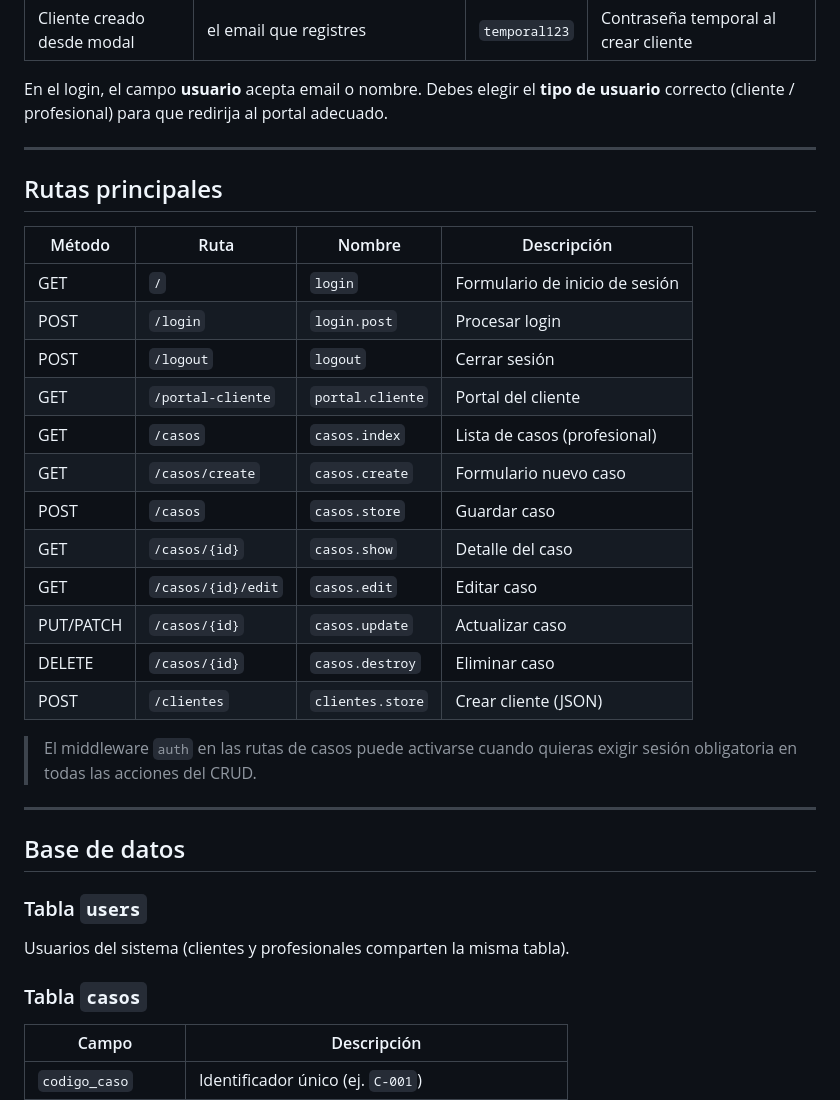
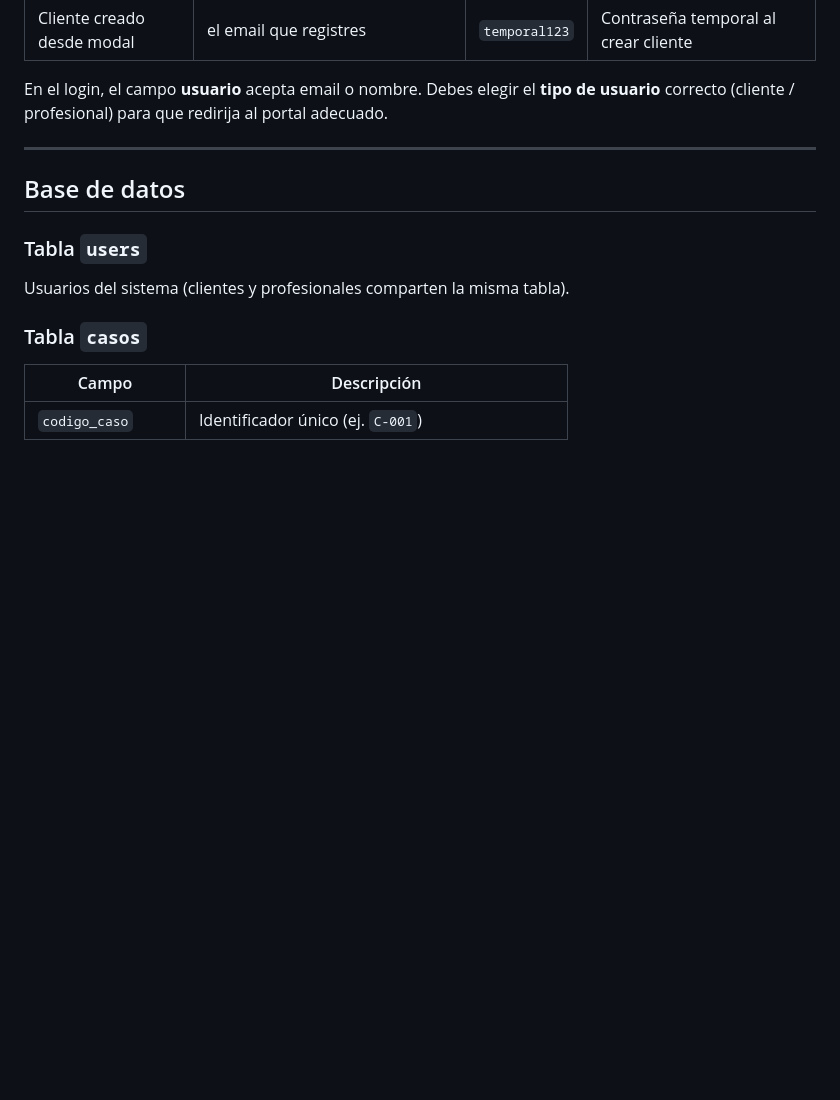
Before and after one commit to repantac/proyecto-laravel-, a Markdown page: README.md, the part around one of its changes. GitHub-like rendering; blank space fills up the shorter version.

```diff
--- a/README.md
+++ b/README.md
@@ -184,27 +184,6 @@ En el login, el campo **usuario** acepta email o nombre. Debes elegir el **tipo
 
 ---
 
-## Rutas principales
-
-| Método | Ruta | Nombre | Descripción |
-|--------|------|--------|-------------|
-| GET | `/` | `login` | Formulario de inicio de sesión |
-| POST | `/login` | `login.post` | Procesar login |
-| POST | `/logout` | `logout` | Cerrar sesión |
-| GET | `/portal-cliente` | `portal.cliente` | Portal del cliente |
-| GET | `/casos` | `casos.index` | Lista de casos (profesional) |
-| GET | `/casos/create` | `casos.create` | Formulario nuevo caso |
-| POST | `/casos` | `casos.store` | Guardar caso |
-| GET | `/casos/{id}` | `casos.show` | Detalle del caso |
-| GET | `/casos/{id}/edit` | `casos.edit` | Editar caso |
-| PUT/PATCH | `/casos/{id}` | `casos.update` | Actualizar caso |
-| DELETE | `/casos/{id}` | `casos.destroy` | Eliminar caso |
-| POST | `/clientes` | `clientes.store` | Crear cliente (JSON) |
-
-> El middleware `auth` en las rutas de casos puede activarse cuando quieras exigir sesión obligatoria en todas las acciones del CRUD.
-
----
-
 ## Base de datos
 
 ### Tabla `users`
```
Also changed, not shown: other parts of README.md (+0 -84 lines).
